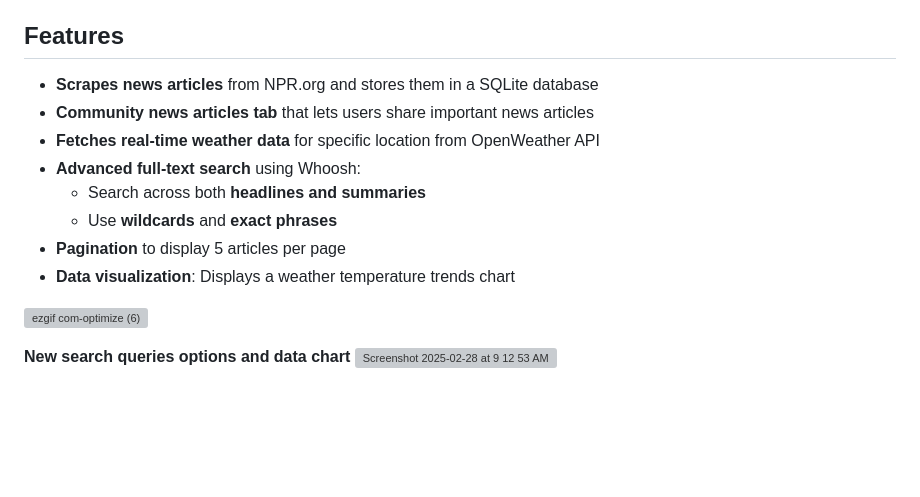
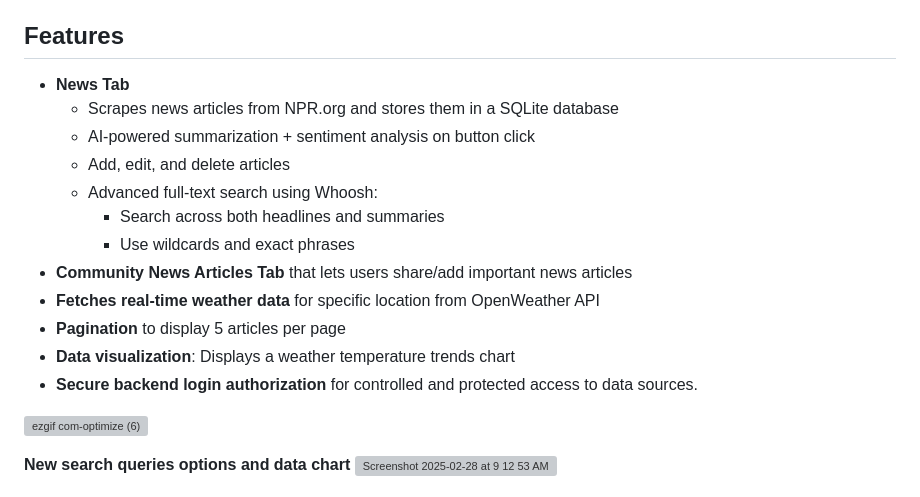
Before and after one commit to jsnorek/NewsNow, a Markdown page: README.md, the part around the change. Rendered like a GitHub page; blank space fills up the shorter version; grey boxes are pictures that could not be loaded.

Commit message:
full core features list in readme

```diff
--- a/README.md
+++ b/README.md
@@ -14,14 +14,18 @@ NewsNow delivers a daily news and weather feed while allowing users to filter ar
 - [Database Schema Example](#example-of-database-schema)
 
 ## Features
-- **Scrapes news articles** from NPR.org and stores them in a SQLite database
-- **Community news articles tab** that lets users share important news articles
+- **News Tab**
+  - Scrapes news articles from NPR.org and stores them in a SQLite database
+  - AI-powered summarization + sentiment analysis on button click
+  - Add, edit, and delete articles
+  - Advanced full-text search using Whoosh:
+    - Search across both headlines and summaries
+    - Use wildcards and exact phrases
+- **Community News Articles Tab** that lets users share/add important news articles
 - **Fetches real-time weather data** for specific location from OpenWeather API
-- **Advanced full-text search** using Whoosh:
-  - Search across both **headlines and summaries**
-  - Use **wildcards** and **exact phrases**
 - **Pagination** to display 5 articles per page
 - **Data visualization**: Displays a weather temperature trends chart
+- **Secure backend login authorization** for controlled and protected access to data sources.
 
 ![ezgif com-optimize (6)](https://github.com/user-attachments/assets/de3e7dea-8abc-4308-b10c-810aa12a37eb)
 
```
